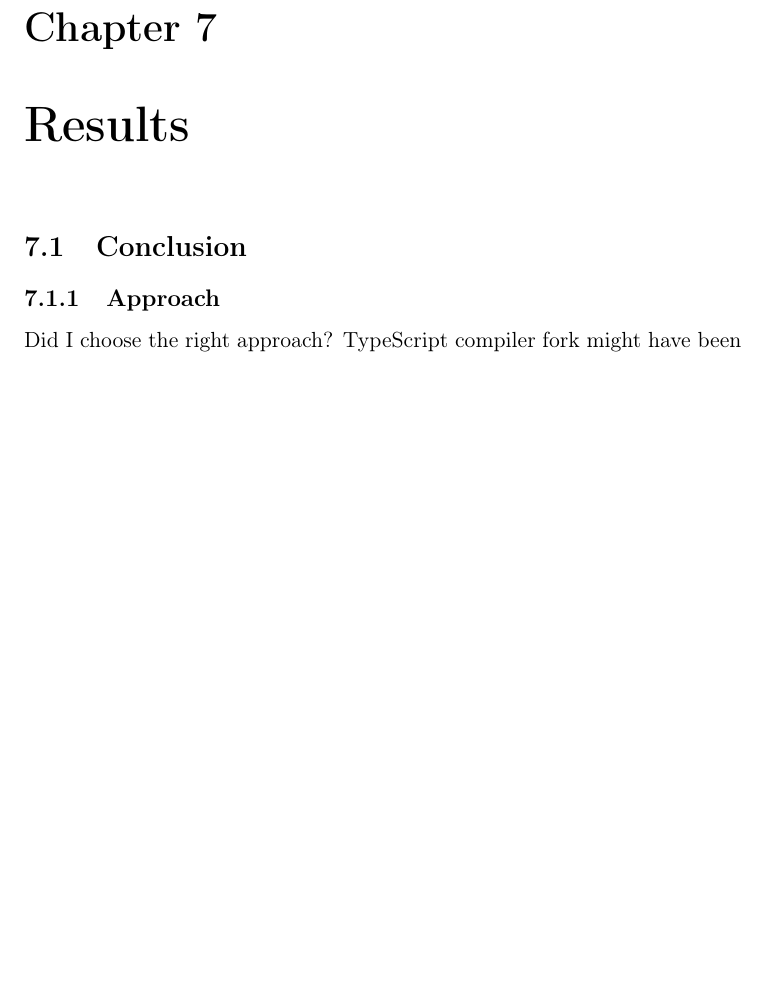
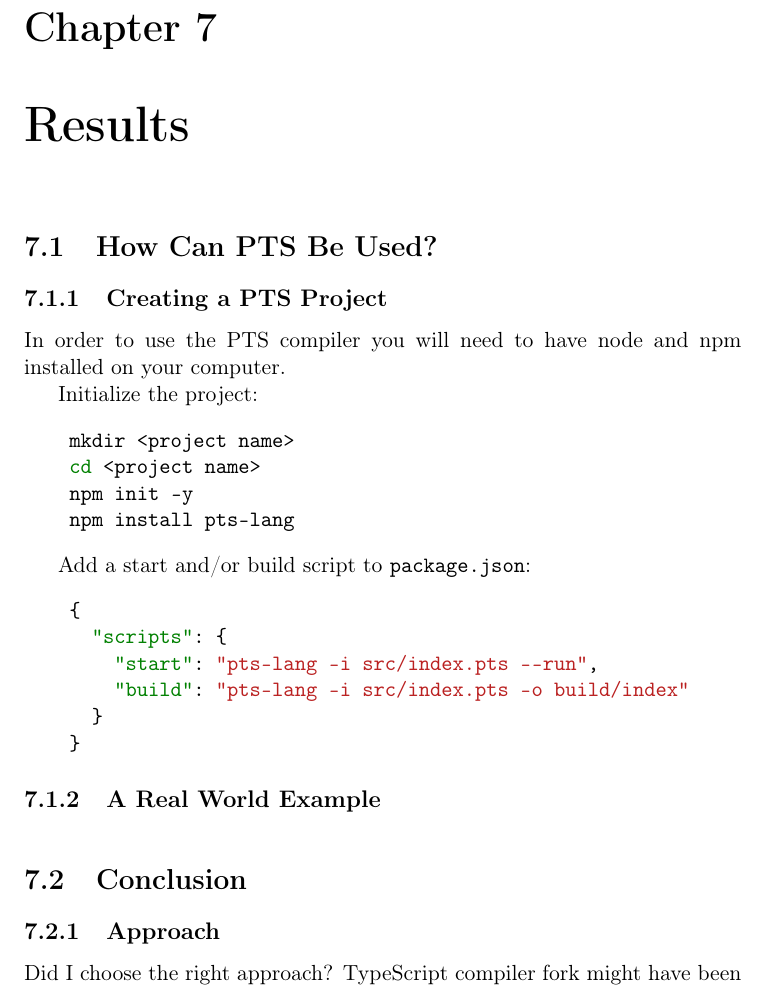
Before and after one commit to petter/master-thesis, a LaTeX thesis (src/main.tex, which reads src/chapters/results/results.tex): part of page 83 of 87 before the commit and part of page 83 of 89 after it, cut so that both start at the same text, the shorter picture padded with empty space. Compiled offline with pdfLaTeX; a LaTeX package or settings file that is missing is left out.

Commit message:
Røft utkast til noen seksjoner på resultat

```diff
--- a/src/chapters/results/results.tex
+++ b/src/chapters/results/results.tex
@@ -1,11 +1,33 @@
 \chapter{Results}\label{ch:results}
 
-\section{Conclusion}\label{sec:result-conclusion}
+\section{How Can PTS Be Used?}\label{sec:how-can-this-be-used?}
 
-\subsection{Approach}\label{subsec:result-approach}
+\subsection{Creating a PTS Project}\label{subsec:creating-a-pts-project}
 
-Did I choose the right approach?
-TypeScript compiler fork might have been easier.
+In order to use the PTS compiler you will need to have node and npm installed on your computer.
+
+Initialize the project:
+
+\begin{minted}{bash}
+    mkdir <project name>
+    cd <project name>
+    npm init -y
+    npm install pts-lang
+\end{minted}
+
+Add a start and/or build script to \codeword{package.json}:
+
+\begin{minted}{json}
+    {
+      "scripts": {
+        "start": "pts-lang -i src/index.pts --run",
+        "build": "pts-lang -i src/index.pts -o build/index"
+      }
+    }
+\end{minted}
+
+\subsection{A Real World Example}\label{subsec:a-real-world-example}
+
 
 \begin{code}{typescript}{Real world example of PTS being used in React. In this example we create a component for fetching JSON when the component has been mounted, and then we re-use this functionality in our Pokemon-component.}{lst:pts-react}
     template FetchJson {
@@ -46,6 +68,14 @@ pack Pokemon {
     }
 \end{code}
 
+\section{Conclusion}\label{sec:result-conclusion}
+
+\subsection{Approach}\label{subsec:result-approach}
+
+Did I choose the right approach?
+TypeScript compiler fork might have been easier.
+
+
 \section{Future Work}\label{sec:future-work}
 
 \subsection{Diamond Problem}\label{subsec:diamond-problem}
```
Also changed, not shown: src/main.pdf. Lines whose indentation alone changed are shown as unchanged.
